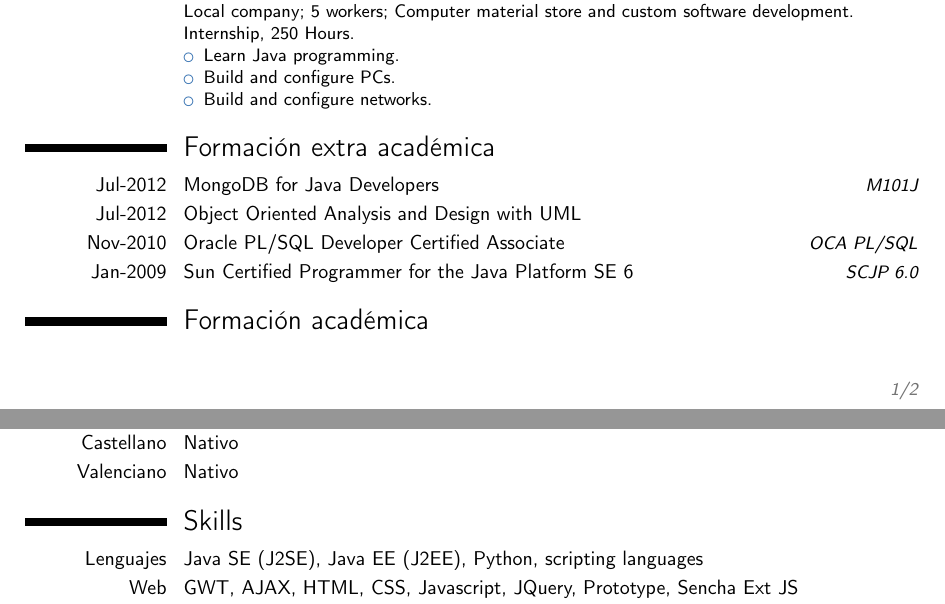
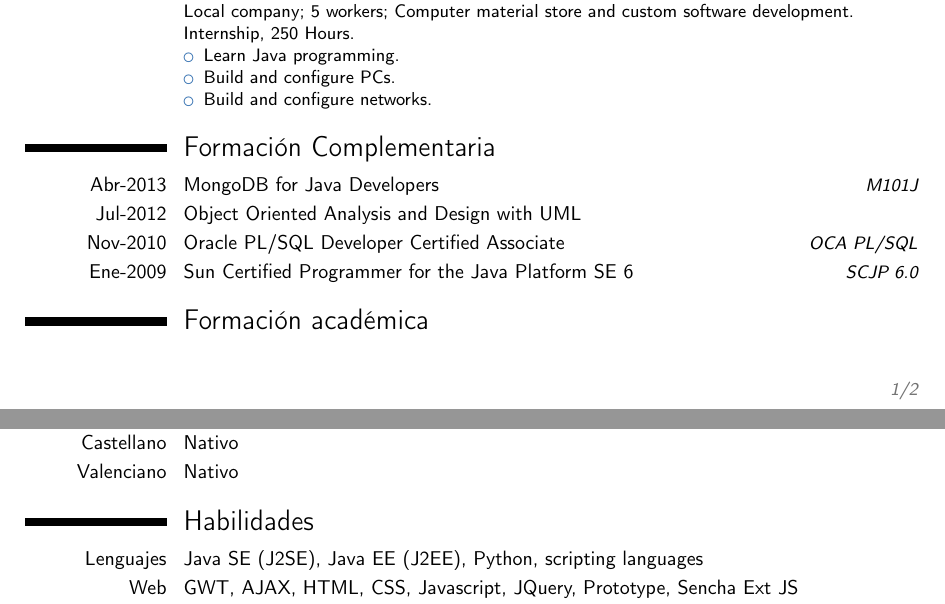
Before and after one commit to jmaister/cv, a LaTeX CV (moderncv_jordi_es.tex): two parts of pages 1 and 2 of 2, joined at a grey line, cut so that both start at the same text. Compiled offline with pdfLaTeX.

Commit message:
Spanish update.

```diff
--- a/moderncv_jordi_es.tex
+++ b/moderncv_jordi_es.tex
@@ -100,11 +100,11 @@ Internship, 250 Hours.
 \end{itemize}
 }
 
-\section{Formación extra académica}
-\cvitemwithcomment{Jul-2012}{MongoDB for Java Developers}{M101J}
+\section{Formación Complementaria}
+\cvitemwithcomment{Abr-2013}{MongoDB for Java Developers}{M101J}
 \cvitemwithcomment{Jul-2012}{Object Oriented Analysis and Design with UML}{}
 \cvitemwithcomment{Nov-2010}{Oracle PL/SQL Developer Certified Associate}{OCA PL/SQL}
-\cvitemwithcomment{Jan-2009}{Sun Certified Programmer for the Java Platform SE 6}{SCJP 6.0}
+\cvitemwithcomment{Ene-2009}{Sun Certified Programmer for the Java Platform SE 6}{SCJP 6.0}
 
 \section{Formación académica}
 \cventry{2004--2007}{Licenciado en Informática}{Universidad Politécnica}{Valencia}{}{}
@@ -119,7 +119,7 @@ Internship, 250 Hours.
 \cvitemwithcomment{Castellano}{Nativo}{}
 \cvitemwithcomment{Valenciano}{Nativo}{}
 
-\section{Skills}
+\section{Habilidades}
 \cvitem{Lenguajes}{Java SE (J2SE), Java EE (J2EE), Python, scripting languages}
 \cvitem{Web}{GWT, AJAX, HTML, CSS, Javascript, JQuery, Prototype, Sencha Ext JS}
 \cvitem{Frameworks}{Spring, Spring MVC, Hibernate, Struts, iBatis}
```
